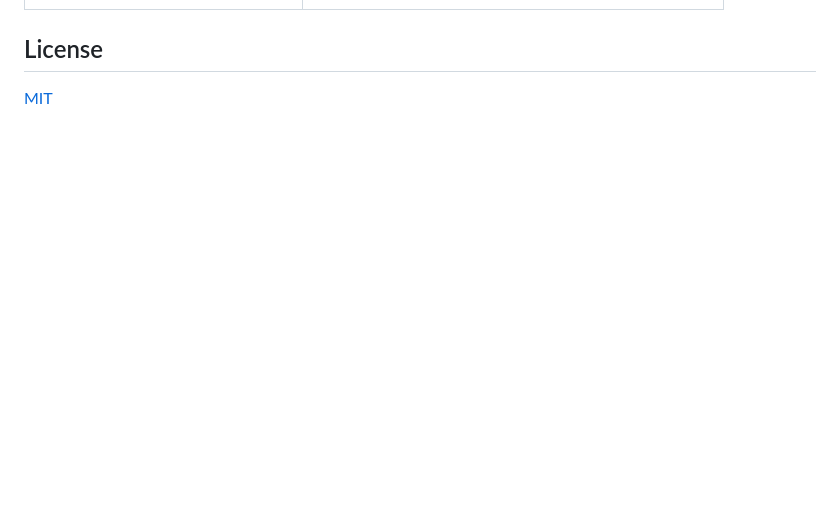
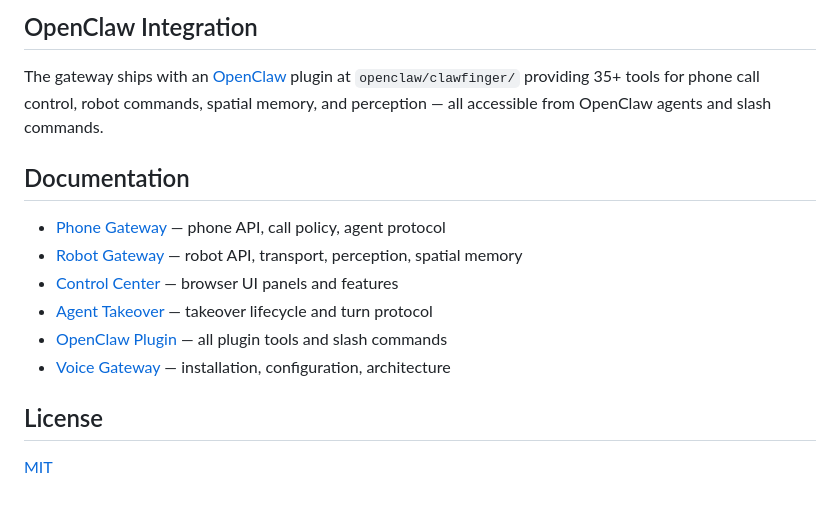
Before and after one commit to Trac-Systems/clawfinger-gateway, a Markdown page: README.md, the part around one of its changes. Drawn GitHub-style; blank space fills up the shorter version.

```diff
--- a/README.md
+++ b/README.md
@@ -97,3 +116,15 @@ The control center is at `http://127.0.0.1:8996`. See [SKILL.md](SKILL.md) for f
+## OpenClaw Integration
+
+The gateway ships with an [OpenClaw](https://openclaw.dev) plugin at `openclaw/clawfinger/` providing 35+ tools for phone call control, robot commands, spatial memory, and perception — all accessible from OpenClaw agents and slash commands.
+
+## Documentation
+
+- [Phone Gateway](skills/phone-gateway/SKILL.md) — phone API, call policy, agent protocol
+- [Robot Gateway](skills/robot-gateway/SKILL.md) — robot API, transport, perception, spatial memory
+- [Control Center](skills/control-center/SKILL.md) — browser UI panels and features
+- [Agent Takeover](skills/agent-takeover/SKILL.md) — takeover lifecycle and turn protocol
+- [OpenClaw Plugin](skills/openclaw-clawfinger/SKILL.md) — all plugin tools and slash commands
+- [Voice Gateway](skills/voice-gateway/SKILL.md) — installation, configuration, architecture
 
 ## License
 
```
Also changed, not shown: other parts of README.md (+74 -55 lines).
